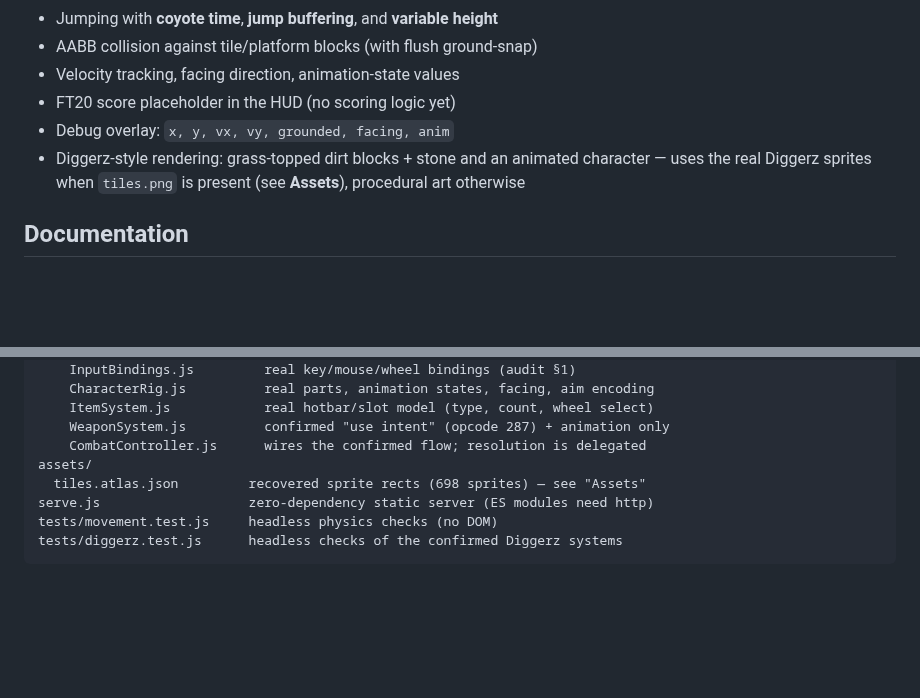
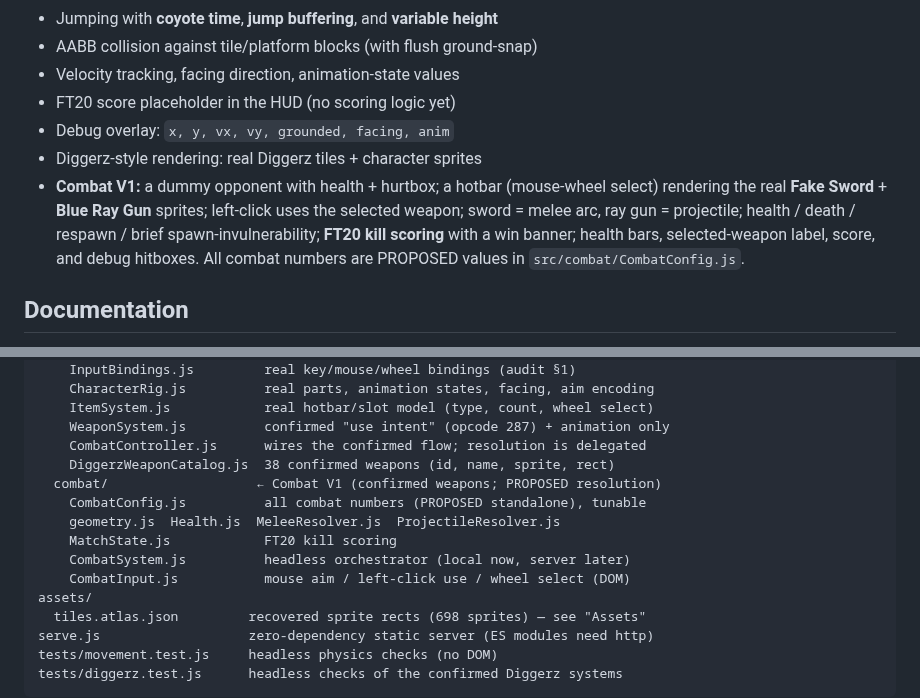
Before and after one commit to bobcatz0/bobcatz0, a Markdown page: arena/README.md, 2 parts joined by grey strips. GitHub-like rendering; blank space fills up the shorter version.

```diff
--- a/arena/README.md
+++ b/arena/README.md
@@ -46,9 +48,13 @@ npm test
 - Velocity tracking, facing direction, animation-state values
 - FT20 score placeholder in the HUD (no scoring logic yet)
 - Debug overlay: `x, y, vx, vy, grounded, facing, anim`
-- Diggerz-style rendering: grass-topped dirt blocks + stone and an animated
-  character — uses the real Diggerz sprites when `tiles.png` is present (see
-  **Assets**), procedural art otherwise
+- Diggerz-style rendering: real Diggerz tiles + character sprites
+- **Combat V1:** a dummy opponent with health + hurtbox; a hotbar (mouse-wheel
+  select) rendering the real **Fake Sword** + **Blue Ray Gun** sprites;
+  left-click uses the selected weapon; sword = melee arc, ray gun = projectile;
+  health / death / respawn / brief spawn-invulnerability; **FT20 kill scoring**
+  with a win banner; health bars, selected-weapon label, score, and debug
+  hitboxes. All combat numbers are PROPOSED values in `src/combat/CombatConfig.js`.
 
 ## Documentation
 
@@ -84,6 +90,13 @@ src/
     ItemSystem.js            real hotbar/slot model (type, count, wheel select)
     WeaponSystem.js          confirmed "use intent" (opcode 287) + animation only
     CombatController.js      wires the confirmed flow; resolution is delegated
+    DiggerzWeaponCatalog.js  38 confirmed weapons (id, name, sprite, rect)
+  combat/                   ← Combat V1 (confirmed weapons; PROPOSED resolution)
+    CombatConfig.js          all combat numbers (PROPOSED standalone), tunable
+    geometry.js  Health.js  MeleeResolver.js  ProjectileResolver.js
+    MatchState.js            FT20 kill scoring
+    CombatSystem.js          headless orchestrator (local now, server later)
+    CombatInput.js           mouse aim / left-click use / wheel select (DOM)
 assets/
   tiles.atlas.json         recovered sprite rects (698 sprites) — see "Assets"
 serve.js                   zero-dependency static server (ES modules need http)
```
Also changed, not shown: other parts of arena/README.md (+18 -17 lines), arena/docs/STANDALONE_PVP_COMBAT_DESIGN.md (+25 -16 lines), arena/preview.png, 13 other files.
